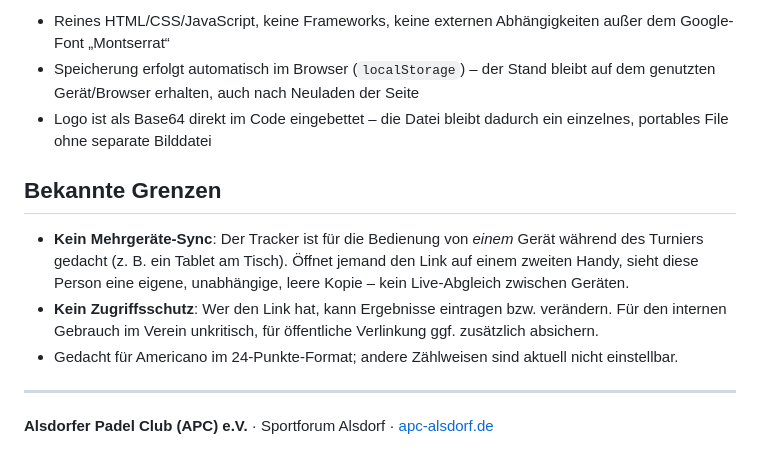
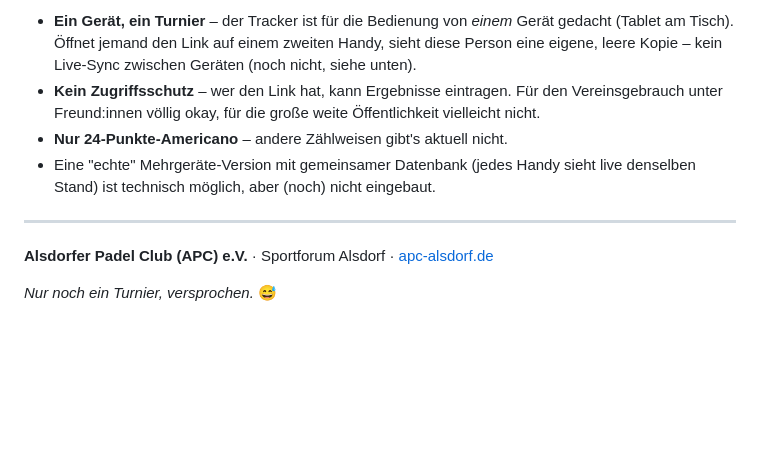
Before and after one commit to vness-kraemer/apc-americano-tracker, a Markdown page: README.md, the part around one of its changes. GitHub-like rendering; blank space fills up the shorter version.

```diff
--- a/README.md
+++ b/README.md
@@ -56,14 +48,11 @@ Alternativ: Datei direkt per Drag & Drop auf [app.netlify.com/drop](https://app.
 
-- Reines HTML/CSS/JavaScript, keine Frameworks, keine externen Abhängigkeiten außer dem Google-Font „Montserrat“
-- Speicherung erfolgt automatisch im Browser (`localStorage`) – der Stand bleibt auf dem genutzten Gerät/Browser erhalten, auch nach Neuladen der Seite
-- Logo ist als Base64 direkt im Code eingebettet – die Datei bleibt dadurch ein einzelnes, portables File ohne separate Bilddatei
-
-## Bekannte Grenzen
-
-- **Kein Mehrgeräte-Sync**: Der Tracker ist für die Bedienung von *einem* Gerät während des Turniers gedacht (z. B. ein Tablet am Tisch). Öffnet jemand den Link auf einem zweiten Handy, sieht diese Person eine eigene, unabhängige, leere Kopie – kein Live-Abgleich zwischen Geräten.
-- **Kein Zugriffsschutz**: Wer den Link hat, kann Ergebnisse eintragen bzw. verändern. Für den internen Gebrauch im Verein unkritisch, für öffentliche Verlinkung ggf. zusätzlich absichern.
-- Gedacht für Americano im 24-Punkte-Format; andere Zählweisen sind aktuell nicht einstellbar.
+- **Ein Gerät, ein Turnier** – der Tracker ist für die Bedienung von *einem* Gerät gedacht (Tablet am Tisch). Öffnet jemand den Link auf einem zweiten Handy, sieht diese Person eine eigene, leere Kopie – kein Live-Sync zwischen Geräten (noch nicht, siehe unten).
+- **Kein Zugriffsschutz** – wer den Link hat, kann Ergebnisse eintragen. Für den Vereinsgebrauch unter Freund:innen völlig okay, für die große weite Öffentlichkeit vielleicht nicht.
+- **Nur 24-Punkte-Americano** – andere Zählweisen gibt's aktuell nicht.
+- Eine "echte" Mehrgeräte-Version mit gemeinsamer Datenbank (jedes Handy sieht live denselben Stand) ist technisch möglich, aber (noch) nicht eingebaut.
 
 ---
 
 **Alsdorfer Padel Club (APC) e.V.** · Sportforum Alsdorf · [apc-alsdorf.de](https://www.apc-alsdorf.de/)
+
+*Nur noch ein Turnier, versprochen.* 😅
```
Also changed, not shown: other parts of README.md (+32 -40 lines).
